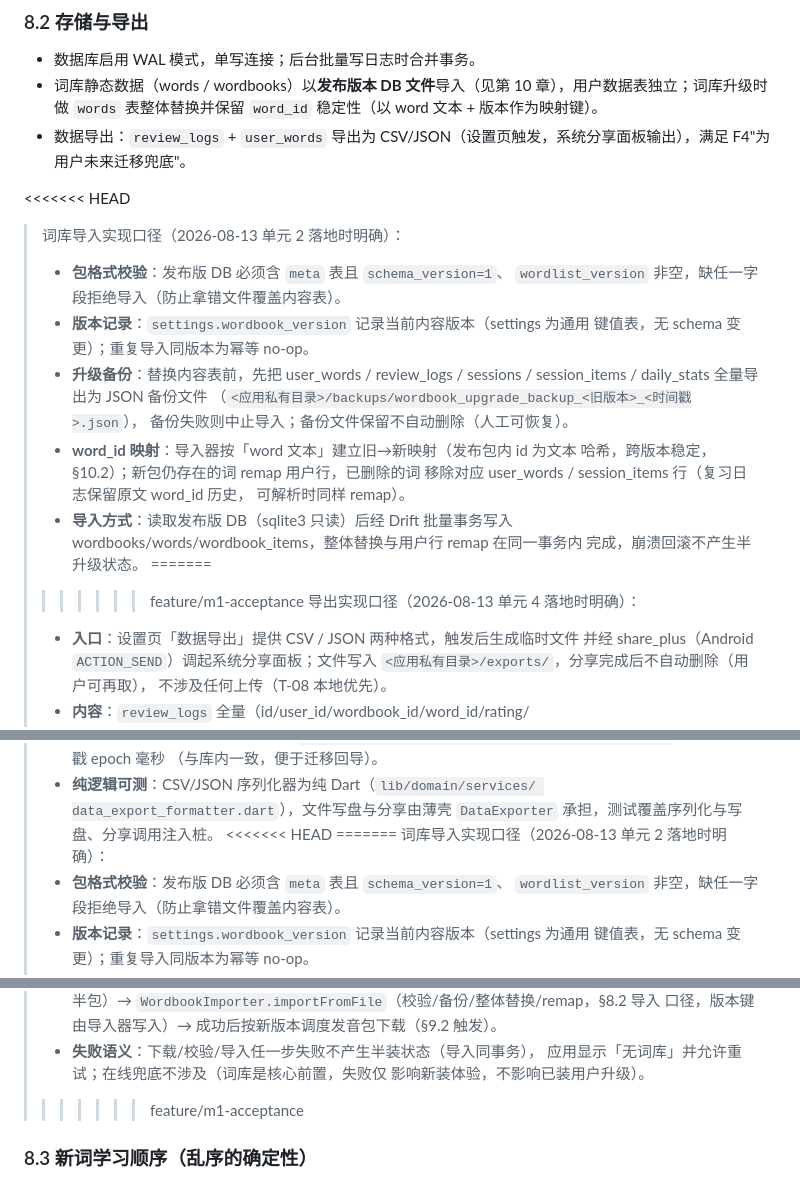
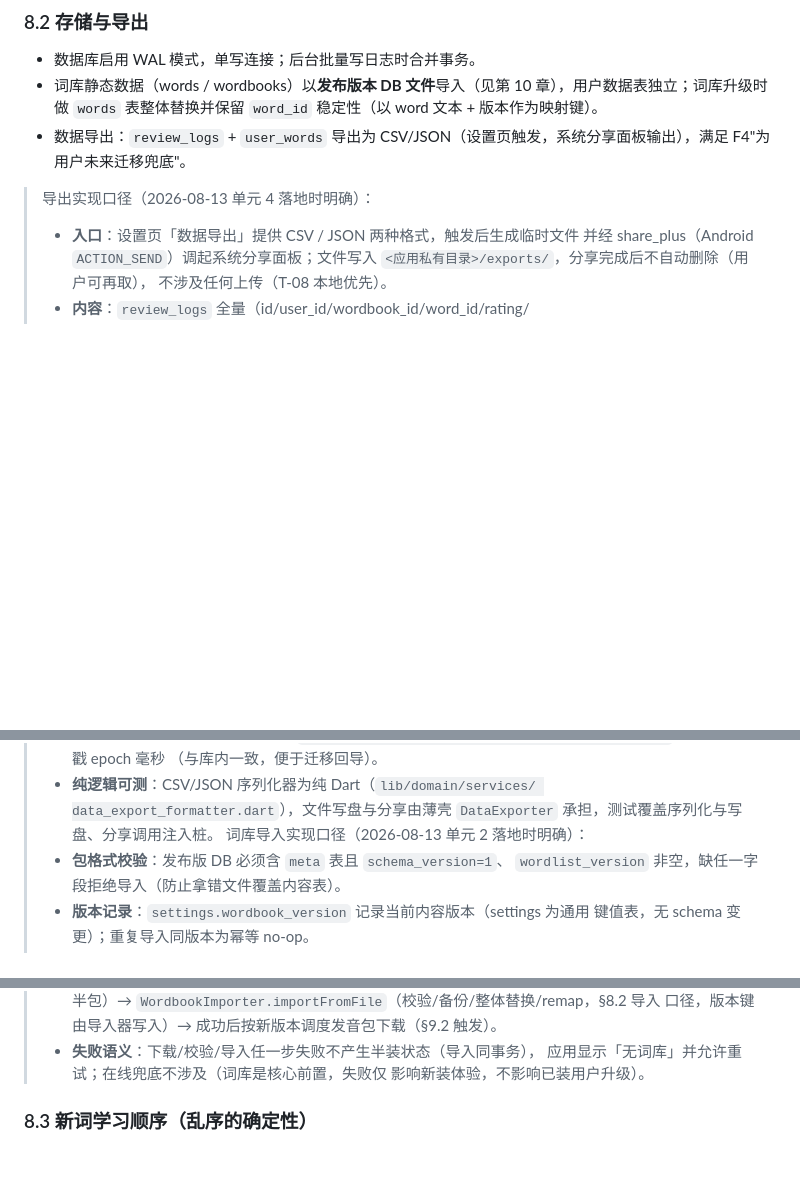
Before and after one commit to Lmx2891632957/HappyBeiDanCi, a Markdown page: TECH_DOC.md, 3 parts joined by grey strips. Rendered like a GitHub page; blank space fills up the shorter version.

Commit message:
fix(docs): TECH_DOC §8.2 合并后对齐 m1-acceptance 集成版本（去除残留冲突标记）

```diff
--- a/TECH_DOC.md
+++ b/TECH_DOC.md
@@ -676,25 +676,6 @@ CREATE INDEX idx_session_items ON session_items(session_id, seq);
 - 词库静态数据（words / wordbooks）以**发布版本 DB 文件**导入（见第 10 章），用户数据表独立；词库升级时做 `words` 表整体替换并保留 `word_id` 稳定性（以 word 文本 + 版本作为映射键）。
 - 数据导出：`review_logs` + `user_words` 导出为 CSV/JSON（设置页触发，系统分享面板输出），满足 F4"为用户未来迁移兜底"。
 
-<<<<<<< HEAD
-> 词库导入实现口径（2026-08-13 单元 2 落地时明确）：
-> - **包格式校验**：发布版 DB 必须含 `meta` 表且 `schema_version=1`、
->   `wordlist_version` 非空，缺任一字段拒绝导入（防止拿错文件覆盖内容表）。
-> - **版本记录**：`settings.wordbook_version` 记录当前内容版本（settings 为通用
->   键值表，无 schema 变更）；重复导入同版本为幂等 no-op。
-> - **升级备份**：替换内容表前，先把 user_words / review_logs / sessions /
->   session_items / daily_stats 全量导出为 JSON 备份文件
->   （`<应用私有目录>/backups/wordbook_upgrade_backup_<旧版本>_<时间戳>.json`），
->   备份失败则中止导入；备份文件保留不自动删除（人工可恢复）。
-> - **word_id 映射**：导入器按「word 文本」建立旧→新映射（发布包内 id 为文本
->   哈希，跨版本稳定，§10.2）；新包仍存在的词 remap 用户行，已删除的词
->   移除对应 user_words / session_items 行（复习日志保留原文 word_id 历史，
->   可解析时同样 remap）。
-> - **导入方式**：读取发布版 DB（sqlite3 只读）后经 Drift 批量事务写入
->   wordbooks/words/wordbook_items，整体替换与用户行 remap 在同一事务内
->   完成，崩溃回滚不产生半升级状态。
-=======
->>>>>>> feature/m1-acceptance
 > 导出实现口径（2026-08-13 单元 4 落地时明确）：
 > - **入口**：设置页「数据导出」提供 CSV / JSON 两种格式，触发后生成临时文件
 >   并经 share_plus（Android `ACTION_SEND`）调起系统分享面板；文件写入
@@ -712,8 +693,6 @@ CREATE INDEX idx_session_items ON session_items(session_id, seq);
 > - **纯逻辑可测**：CSV/JSON 序列化器为纯 Dart（`lib/domain/services/
 >   data_export_formatter.dart`），文件写盘与分享由薄壳 `DataExporter`
 >   承担，测试覆盖序列化与写盘、分享调用注入桩。
-<<<<<<< HEAD
-=======
 > 词库导入实现口径（2026-08-13 单元 2 落地时明确）：
 > - **包格式校验**：发布版 DB 必须含 `meta` 表且 `schema_version=1`、
 >   `wordlist_version` 非空，缺任一字段拒绝导入（防止拿错文件覆盖内容表）。
@@ -744,7 +723,6 @@ CREATE INDEX idx_session_items ON session_items(session_id, seq);
 > - **失败语义**：下载/校验/导入任一步失败不产生半装状态（导入同事务），
 >   应用显示「无词库」并允许重试；在线兜底不涉及（词库是核心前置，失败仅
 >   影响新装体验，不影响已装用户升级）。
->>>>>>> feature/m1-acceptance
 
 ### 8.3 新词学习顺序（乱序的确定性）
 
```
